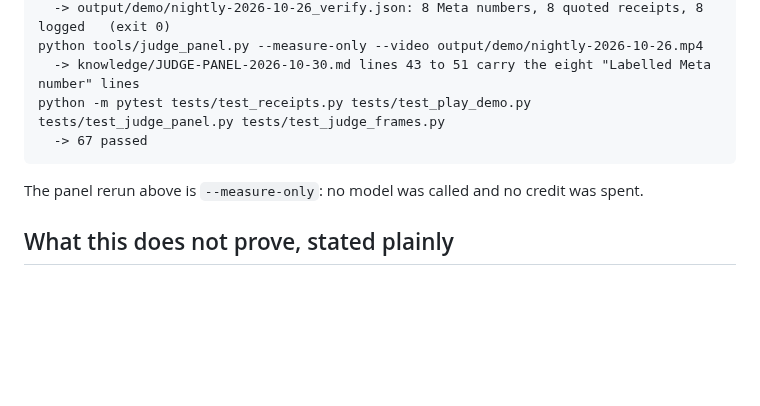
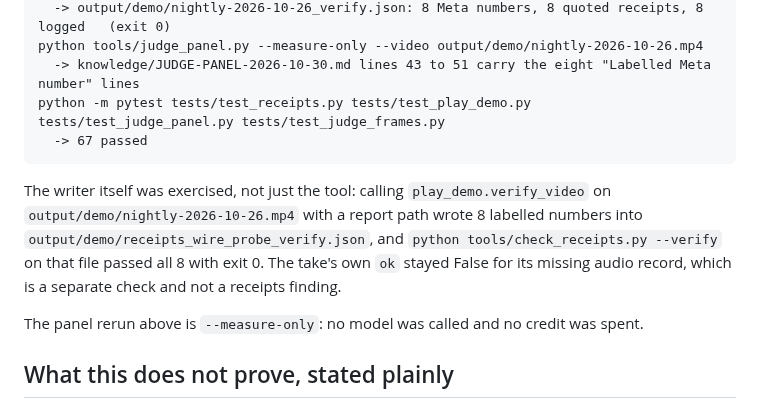
Before and after one commit to NayilRArana/primordial-paradox, a Markdown page: knowledge/RECEIPTS-2026-10-29.md, the part around the change. GitHub-like rendering; blank space fills up the shorter version.

Commit message:
RECEIPTS-LABELS (t_7450df91): the note carries the writer probe, the verify file play_demo actually writes

````diff
--- a/knowledge/RECEIPTS-2026-10-29.md
+++ b/knowledge/RECEIPTS-2026-10-29.md
@@ -72,6 +72,12 @@ python -m pytest tests/test_receipts.py tests/test_play_demo.py tests/test_judge
   -> 67 passed
 ```
 
+The writer itself was exercised, not just the tool: calling `play_demo.verify_video` on
+`output/demo/nightly-2026-10-26.mp4` with a report path wrote 8 labelled numbers into
+`output/demo/receipts_wire_probe_verify.json`, and `python tools/check_receipts.py --verify` on that
+file passed all 8 with exit 0. The take's own `ok` stayed False for its missing audio record, which is a
+separate check and not a receipts finding.
+
 The panel rerun above is `--measure-only`: no model was called and no credit was spent.
 
 ## What this does not prove, stated plainly
````
